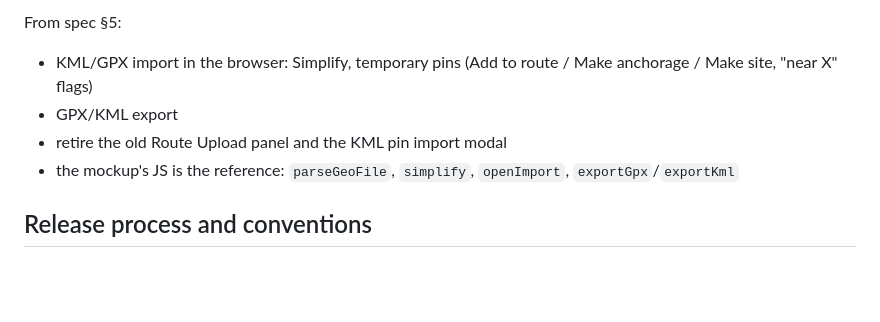
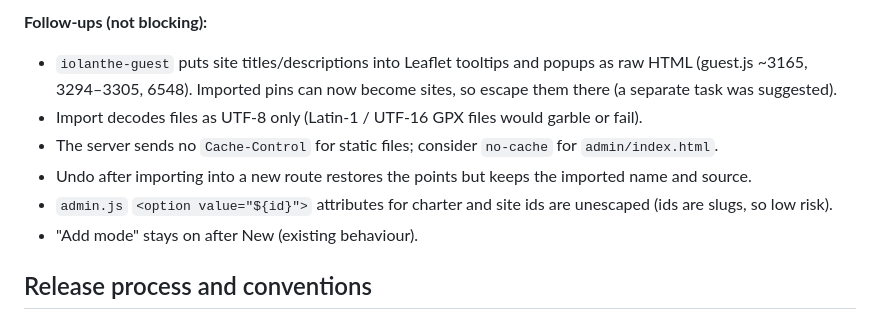
Before and after one commit to C1rK1t/iolanthe-admin, a Markdown page: docs/route-planner/HANDOFF.md, the part around one of its changes. Rendered like a GitHub page; blank space fills up the shorter version.

```diff
--- a/docs/route-planner/HANDOFF.md
+++ b/docs/route-planner/HANDOFF.md
@@ -221,9 +248,12 @@ How to run it:
 
-From spec §5:
-- KML/GPX import in the browser: Simplify, temporary pins (Add to route / Make anchorage / Make site, "near X" flags)
-- GPX/KML export
-- retire the old Route Upload panel and the KML pin import modal
-- the mockup's JS is the reference: `parseGeoFile`, `simplify`, `openImport`, `exportGpx`/`exportKml`
+**Follow-ups (not blocking):**
+- `iolanthe-guest` puts site titles/descriptions into Leaflet tooltips and popups as raw HTML (guest.js ~3165,
+  3294–3305, 6548). Imported pins can now become sites, so escape them there (a separate task was suggested).
+- Import decodes files as UTF-8 only (Latin-1 / UTF-16 GPX files would garble or fail).
+- The server sends no `Cache-Control` for static files; consider `no-cache` for `admin/index.html`.
+- Undo after importing into a new route restores the points but keeps the imported name and source.
+- `admin.js` `<option value="${id}">` attributes for charter and site ids are unescaped (ids are slugs, so low risk).
+- "Add mode" stays on after New (existing behaviour).
 
 ## Release process and conventions
 
```
Also changed, not shown: other parts of docs/route-planner/HANDOFF.md (+50 -23 lines).
